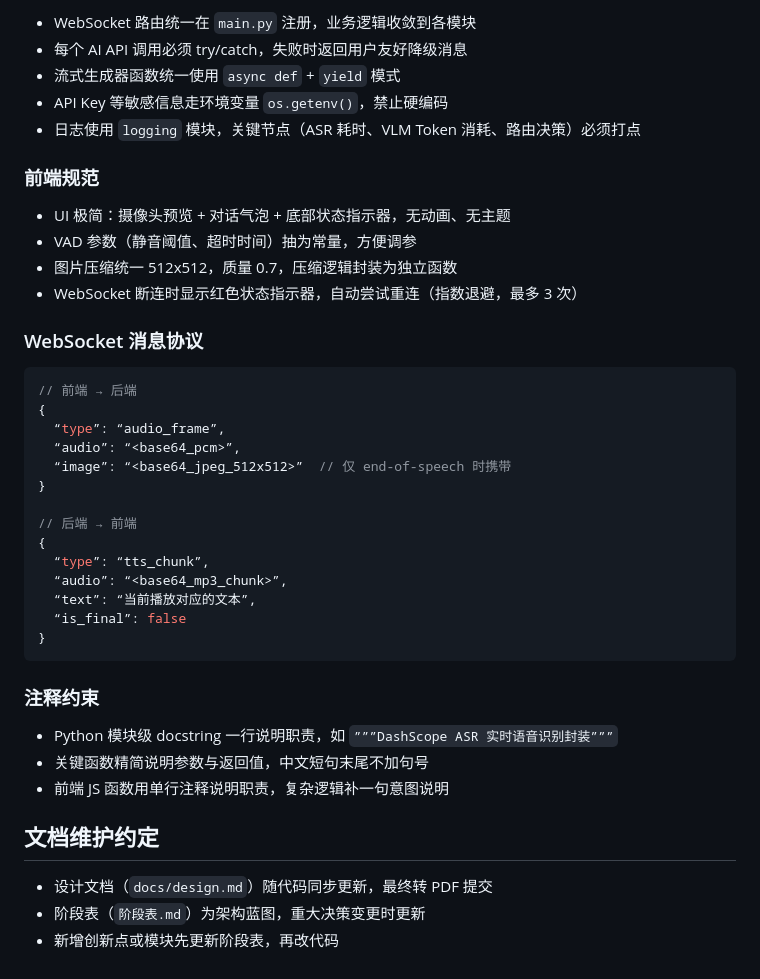
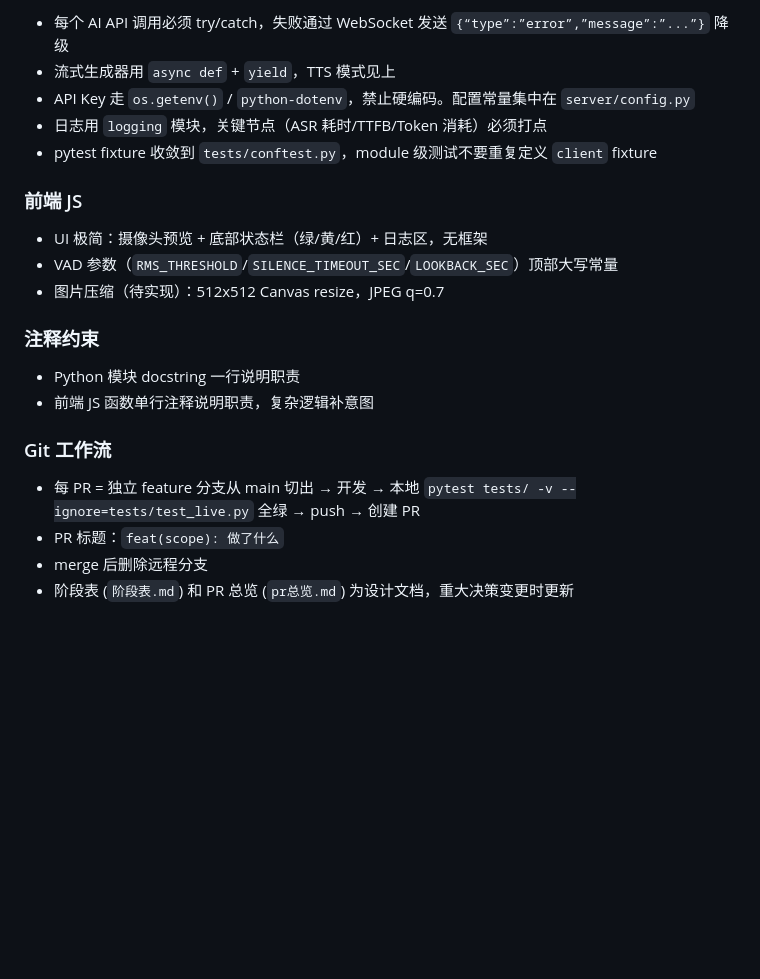
Before and after one commit to magicman1324/FinOps-Vision-Agent, a Markdown page: CLAUDE.md, the part around one of its changes. Rendered like a GitHub page; blank space fills up the shorter version.

````diff
--- a/CLAUDE.md
+++ b/CLAUDE.md
@@ -96,43 +122,24 @@ Skills 位于 `.claude/skills/` 目录，每个 skill 有独立的 `SKILL.md`
 
-- WebSocket 路由统一在 `main.py` 注册，业务逻辑收敛到各模块
-- 每个 AI API 调用必须 try/catch，失败时返回用户友好降级消息
-- 流式生成器函数统一使用 `async def` + `yield` 模式
-- API Key 等敏感信息走环境变量 `os.getenv()`，禁止硬编码
-- 日志使用 `logging` 模块，关键节点（ASR 耗时、VLM Token 消耗、路由决策）必须打点
+- 每个 AI API 调用必须 try/catch，失败通过 WebSocket 发送 `{“type”:”error”,”message”:”...”}` 降级
+- 流式生成器用 `async def` + `yield`，TTS 模式见上
+- API Key 走 `os.getenv()` / `python-dotenv`，禁止硬编码。配置常量集中在 `server/config.py`
+- 日志用 `logging` 模块，关键节点（ASR 耗时/TTFB/Token 消耗）必须打点
+- pytest fixture 收敛到 `tests/conftest.py`，module 级测试不要重复定义 `client` fixture
 
-### 前端规范
+### 前端 JS
 
-- UI 极简：摄像头预览 + 对话气泡 + 底部状态指示器，无动画、无主题
-- VAD 参数（静音阈值、超时时间）抽为常量，方便调参
-- 图片压缩统一 512x512，质量 0.7，压缩逻辑封装为独立函数
-- WebSocket 断连时显示红色状态指示器，自动尝试重连（指数退避，最多 3 次）
-
-### WebSocket 消息协议
-
-```json
-// 前端 → 后端
-{
-  “type”: “audio_frame”,
-  “audio”: “<base64_pcm>”,
-  “image”: “<base64_jpeg_512x512>”  // 仅 end-of-speech 时携带
-}
-
-// 后端 → 前端
-{
-  “type”: “tts_chunk”,
-  “audio”: “<base64_mp3_chunk>”,
-  “text”: “当前播放对应的文本”,
-  “is_final”: false
-}
-```
+- UI 极简：摄像头预览 + 底部状态栏（绿/黄/红）+ 日志区，无框架
+- VAD 参数（`RMS_THRESHOLD`/`SILENCE_TIMEOUT_SEC`/`LOOKBACK_SEC`）顶部大写常量
+- 图片压缩（待实现）：512x512 Canvas resize，JPEG q=0.7
 
 ### 注释约束
 
-- Python 模块级 docstring 一行说明职责，如 `”””DashScope ASR 实时语音识别封装”””`
-- 关键函数精简说明参数与返回值，中文短句末尾不加句号
-- 前端 JS 函数用单行注释说明职责，复杂逻辑补一句意图说明
+- Python 模块 docstring 一行说明职责
+- 前端 JS 函数单行注释说明职责，复杂逻辑补意图
 
-## 文档维护约定
-- 设计文档（`docs/design.md`）随代码同步更新，最终转 PDF 提交
-- 阶段表（`阶段表.md`）为架构蓝图，重大决策变更时更新
-- 新增创新点或模块先更新阶段表，再改代码
+### Git 工作流
+
+- 每 PR = 独立 feature 分支从 main 切出 → 开发 → 本地 `pytest tests/ -v --ignore=tests/test_live.py` 全绿 → push → 创建 PR
+- PR 标题：`feat(scope): 做了什么`
+- merge 后删除远程分支
+- 阶段表 (`阶段表.md`) 和 PR 总览 (`pr总览.md`) 为设计文档，重大决策变更时更新
````
Also changed, not shown: other parts of CLAUDE.md (+62 -36 lines).
